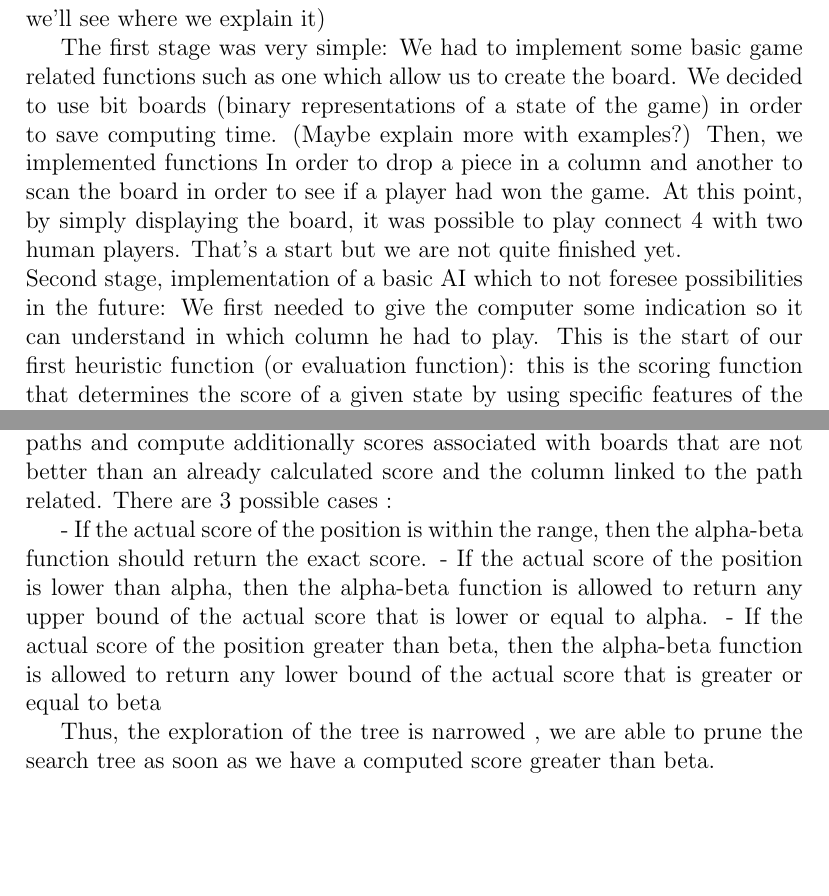
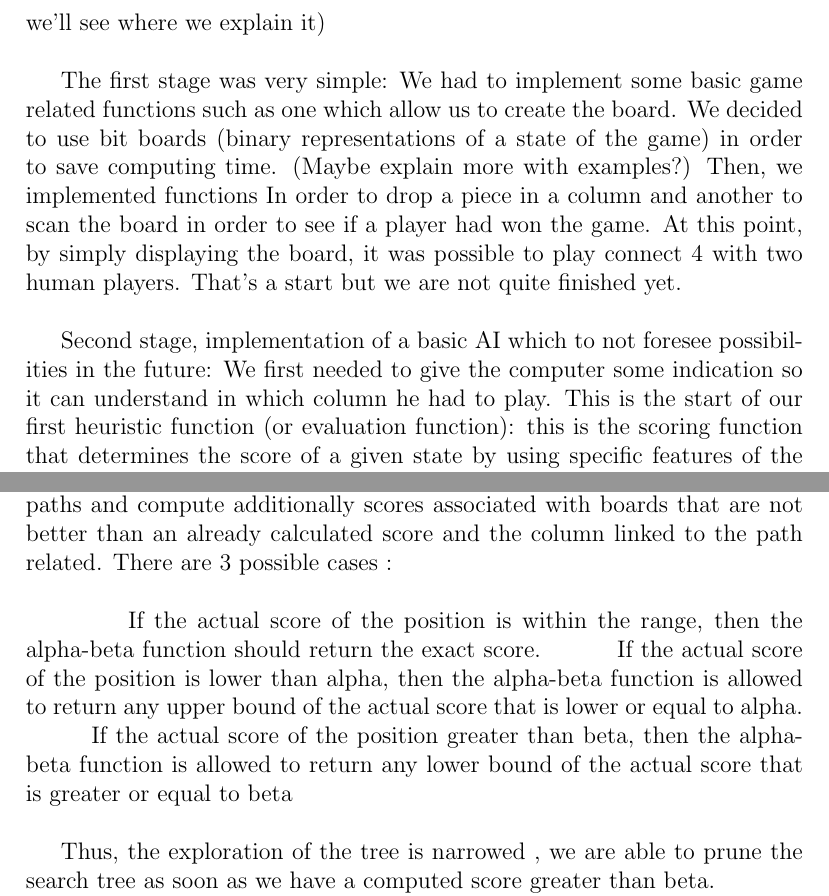
Before and after one commit to 00casio/Connect4-Eurecom, a LaTeX document (Report.tex): two parts of pages 7 and 8 of 10, joined at a grey line, cut so that both start at the same text, the shorter picture padded with empty space. Compiled offline with pdfLaTeX.

Commit message:
last commit for now, struggled a little

```diff
--- a/Report.tex
+++ b/Report.tex
@@ -78,12 +78,12 @@
 
 	\section{AI}\label{AI_section}
 
-	We went into several stages while implementing the artificial intelligence. Going further each time in order to have the best behavior possible for our artificial intelligence. (I’m assuming the core of the game is already done, we’ll see where we explain it)
-
+	We went into several stages while implementing the artificial intelligence. Going further each time in order to have the best behavior possible for our artificial intelligence. (I’m assuming the core of the game is already done, we’ll see where we explain it)\\
 
 The first stage was very simple:
  	We had to implement some basic game related functions such as one which allow us to create the board. We decided to use bit boards (binary representations of a state of the game) in order to save computing time. (Maybe explain more with examples?)
 	Then, we implemented functions In order to drop a piece in a column and another to scan the board in order to see if a player had won the game. At this point, by simply displaying the board, it was possible to play connect 4 with two human players. That’s a start but we are not quite finished yet. \\
+
 Second stage, implementation of a basic AI which to not foresee possibilities in the future:
 	We first needed to give the computer some indication so it can understand in which column he had to play. This is the start of our first heuristic function (or evaluation function): this is the scoring function that determines the score of a given state by using specific features of the state of the game. The specific features mentioned here were obviously the number of tokens that were aligned in each direction (horizontally, vertically and diagonally). We created a scanning function. It created a window of four emplacements of the board and it counted the number of player 1’s tokens, player 2’s tokens and the number of available emplacements. We then gave points to the columns according to the number of two in a rows and three in a row the column. Which means the more points a column had, the more likely future possibilities could be created. Of course, the heuristic is designed in a way that if a player can win or defend from the opponent’s three in a row, it will automatically do it.
 	This first artificial intelligence was simple, could win against player choosing a column randomly or even against very distracted players (we did lose ashamedly a couple of times). However there was no strategy at all, we could not settle for that. We had to go further. \\
@@ -93,14 +93,11 @@ Third stage, implementation of the minimax algorithm.
 	Alright so now we have created a structure in which the state of the future boards will be represented. Now we have to choose the method in order to move around in this structure and choose the best path possible each time. For that, we used the minimax algorithm. It is a recursive algorithm which is used in decision-making and game theory especially in AI game. It tries to analyze the possible paths and returns the optimal move for a player assuming that a player is also playing optimally. In order to accomplish that, there is a maximizing player (with which we try to have as many points as possible, using the same heuristic function) and a minimizing player (with which we try to have as less points as possible). The algorithm performs a depth-first search (DFS), it will explore the complete game tree as deep as possible, all the way down to the leaf nodes.
 The minimax was not hard to implement, and after this stage we had  decent AI. However the computational time was way too long, so we had to implement other features and optimizations of our code. \\
 
+Fourth stage, features and optimizations:
+	First, we implemented alpha-beta pruning. It introduces a score window [alpha, beta] within which you search the actual score of the game’s state. Hence, we do not have to explore paths and compute  additionally scores associated with boards that are not better than an already calculated score and the column linked to the path related. There are 3 possible cases :  \\
 
-Fourth stage, features and optimizations:
-	First, we implemented alpha-beta pruning. It introduces a score window [alpha, beta] within which you search the actual score of the game’s state. Hence, we do not have to explore paths and compute  additionally scores associated with boards that are not better than an already calculated score and the column linked to the path related. There are 3 possible cases :
-
-
-- If the actual score of the position is within the range, then the alpha-beta function should return the exact score.
-- If the actual score of the position is lower than alpha, then the alpha-beta function is allowed to return any upper bound of the actual score that is lower or equal to alpha.
-- If the actual score of the position greater than beta, then the alpha-beta function is allowed to return any lower bound of the actual score that is greater or equal to beta
-
+	\hspace*{1cm} If the actual score of the position is within the range, then the alpha-beta function should return the exact score.
+	\hspace*{1cm} If the actual score of the position is lower than alpha, then the alpha-beta function is allowed to return any upper bound of the actual score that is lower or equal to alpha.
+	\hspace*{1cm} If the actual score of the position greater than beta, then the alpha-beta function is allowed to return any lower bound of the actual score that is greater or equal to beta \\
 
 Thus, the exploration of the tree is narrowed , we are able to prune the search tree as soon as we have a computed score greater than beta.
```
Also changed, not shown: Report.tex (9 more changed lines).
